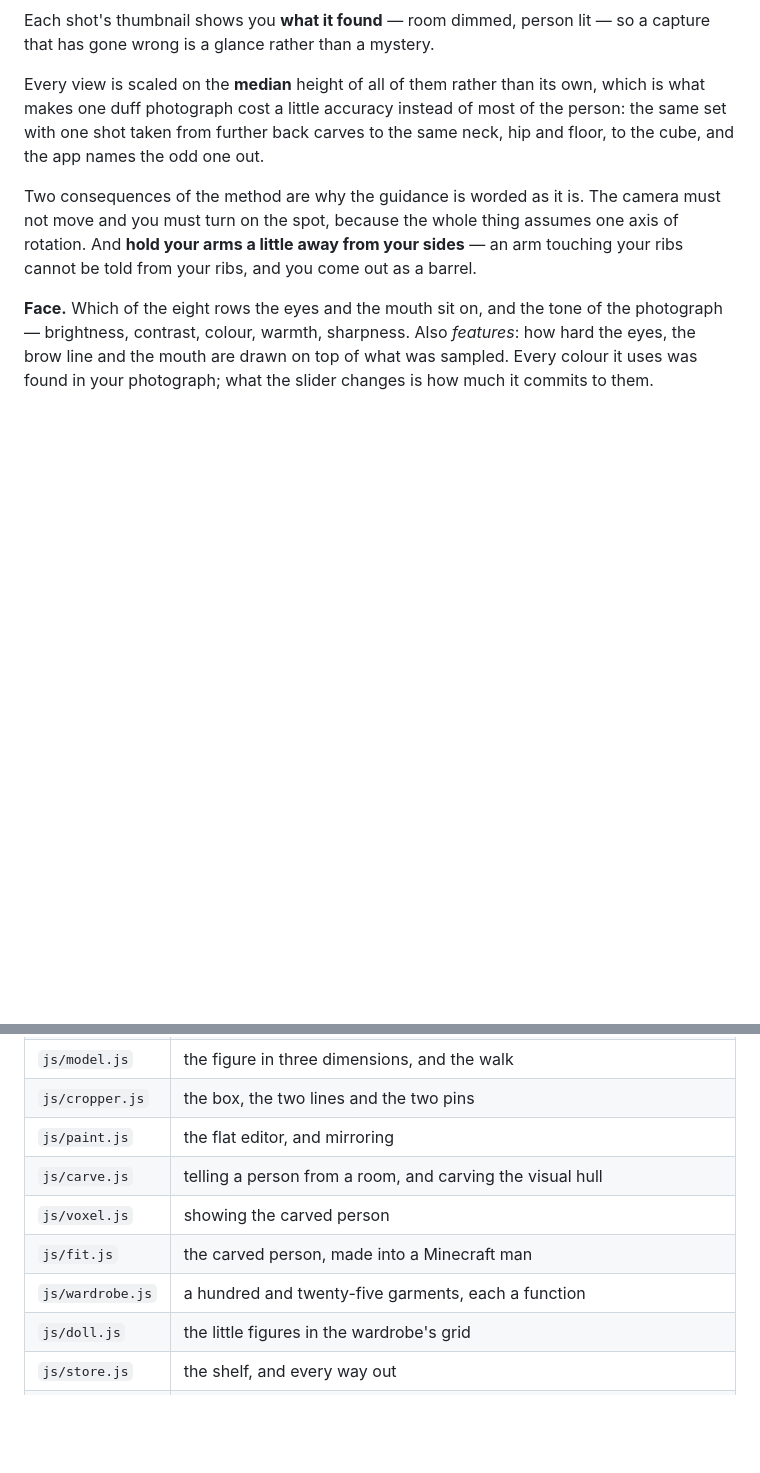
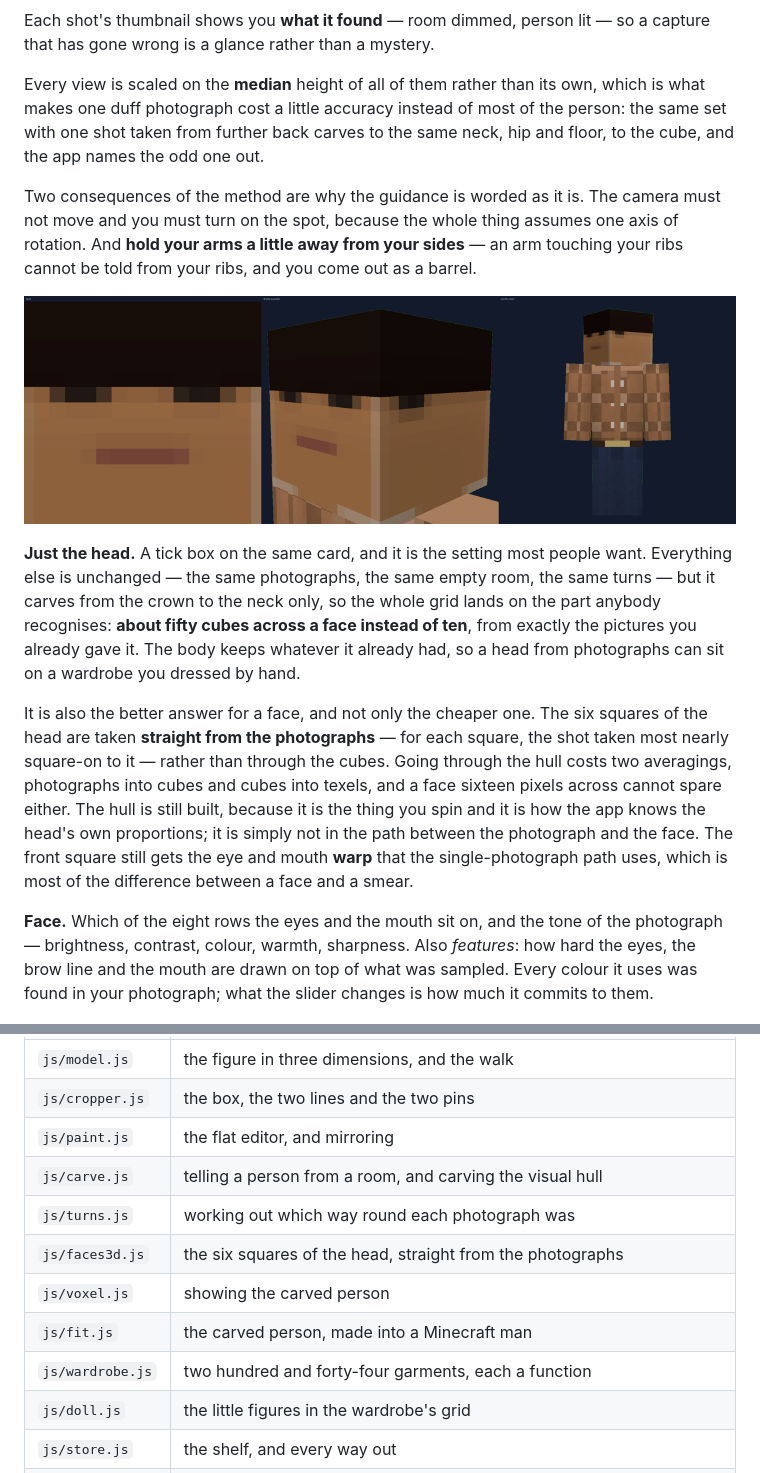
Before and after one commit to gkerherve/KherveSkins, a Markdown page: README.md, 2 parts joined by grey strips. Rendered like a GitHub page; pictures changed too: docs/head.png (added); blank space fills up the shorter version.

Commit message:
docs: what the head alone comes out as
Co-Authored-By: Claude Opus 5 <noreply@anthropic.com>

```diff
--- a/README.md
+++ b/README.md
@@ -105,6 +105,27 @@ assumes one axis of rotation. And **hold your arms a little away from your
 sides** — an arm touching your ribs cannot be told from your ribs, and you
 come out as a barrel.
 
+![the head alone, carved from the same photographs](docs/head.png)
+
+**Just the head.** A tick box on the same card, and it is the setting most
+people want. Everything else is unchanged — the same photographs, the same
+empty room, the same turns — but it carves from the crown to the neck only,
+so the whole grid lands on the part anybody recognises: **about fifty cubes
+across a face instead of ten**, from exactly the pictures you already gave it.
+The body keeps whatever it already had, so a head from photographs can sit on
+a wardrobe you dressed by hand.
+
+It is also the better answer for a face, and not only the cheaper one. The
+six squares of the head are taken **straight from the photographs** — for
+each square, the shot taken most nearly square-on to it — rather than through
+the cubes. Going through the hull costs two averagings, photographs into
+cubes and cubes into texels, and a face sixteen pixels across cannot spare
+either. The hull is still built, because it is the thing you spin and it is
+how the app knows the head's own proportions; it is simply not in the path
+between the photograph and the face. The front square still gets the eye and
+mouth **warp** that the single-photograph path uses, which is most of the
+difference between a face and a smear.
+
 **Face.** Which of the eight rows the eyes and the mouth sit on, and the tone
 of the photograph — brightness, contrast, colour, warmth, sharpness. Also
 *features*: how hard the eyes, the brow line and the mouth are drawn on top
@@ -177,9 +198,11 @@ Nine files, and each one has a job:
 | `js/cropper.js` | the box, the two lines and the two pins |
 | `js/paint.js` | the flat editor, and mirroring |
 | `js/carve.js` | telling a person from a room, and carving the visual hull |
+| `js/turns.js` | working out which way round each photograph was |
+| `js/faces3d.js` | the six squares of the head, straight from the photographs |
 | `js/voxel.js` | showing the carved person |
 | `js/fit.js` | the carved person, made into a Minecraft man |
-| `js/wardrobe.js` | a hundred and twenty-five garments, each a function |
+| `js/wardrobe.js` | two hundred and forty-four garments, each a function |
 | `js/doll.js` | the little figures in the wardrobe's grid |
 | `js/store.js` | the shelf, and every way out |
 | `js/app.js` | what is wired to what |
```
Also changed, not shown: CLAUDE.md (+51 -1 lines).
